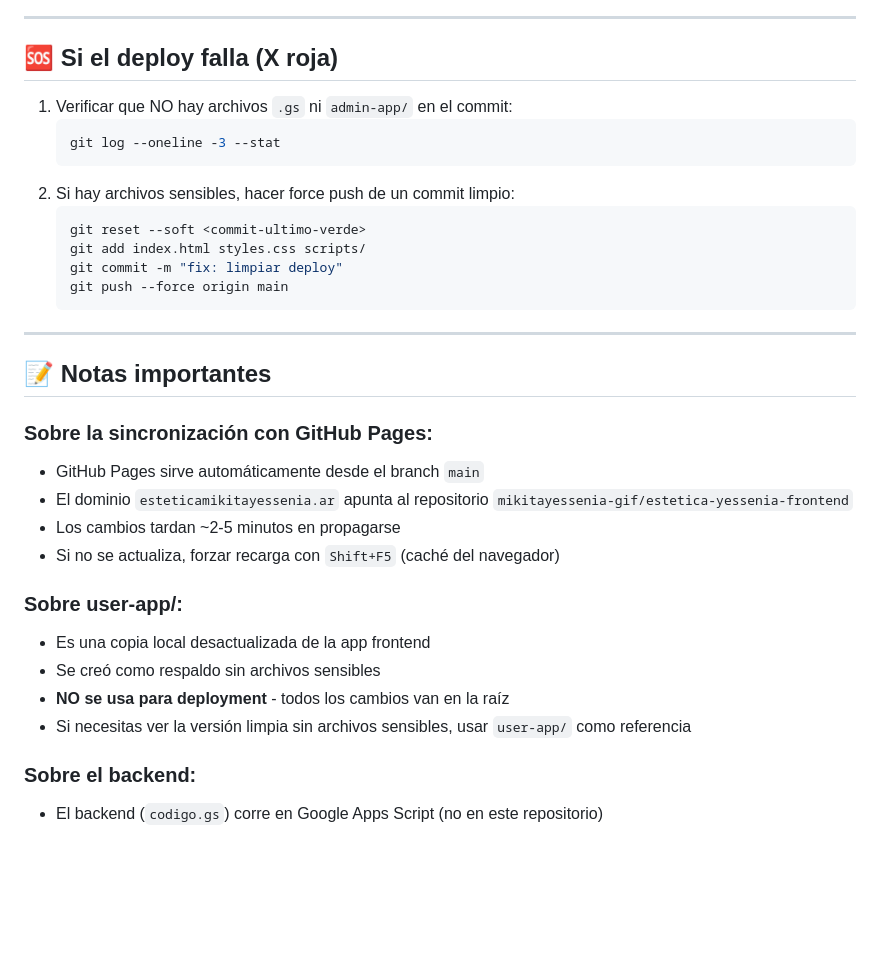
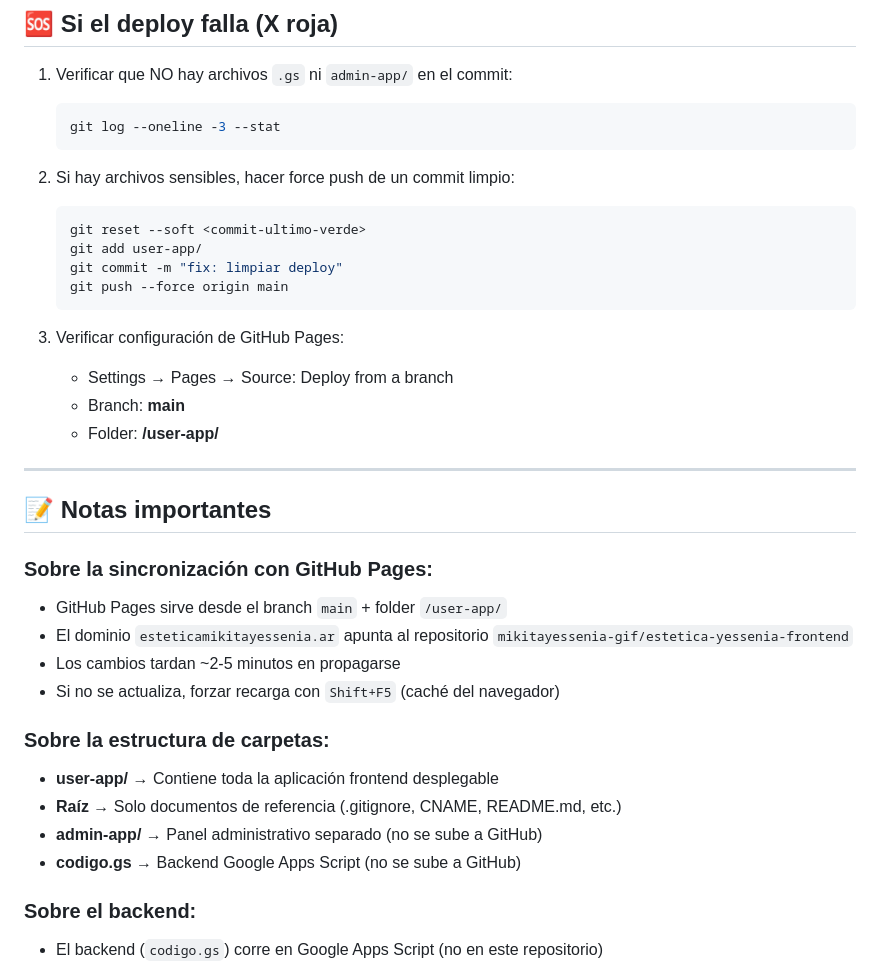
Before and after one commit to mikitayessenia-gif/estetica-yessenia-frontend, a Markdown page: NOTAS-PROYECTO.md, the part around one of its changes. Rendered like a GitHub page; blank space fills up the shorter version.

````diff
--- a/NOTAS-PROYECTO.md
+++ b/NOTAS-PROYECTO.md
@@ -120,26 +106,31 @@ git remote -v                       # Ver URL del repositorio remoto
 2. Si hay archivos sensibles, hacer force push de un commit limpio:
    ```bash
    git reset --soft <commit-ultimo-verde>
-   git add index.html styles.css scripts/
+   git add user-app/
    git commit -m "fix: limpiar deploy"
    git push --force origin main
    ```
+
+3. Verificar configuración de GitHub Pages:
+   - Settings → Pages → Source: Deploy from a branch
+   - Branch: **main**
+   - Folder: **/user-app/**
 
 ---
 
 ## 📝 Notas importantes
 
 ### Sobre la sincronización con GitHub Pages:
-- GitHub Pages sirve automáticamente desde el branch `main`
+- GitHub Pages sirve desde el branch `main` + folder `/user-app/`
 - El dominio `esteticamikitayessenia.ar` apunta al repositorio `mikitayessenia-gif/estetica-yessenia-frontend`
 - Los cambios tardan ~2-5 minutos en propagarse
 - Si no se actualiza, forzar recarga con `Shift+F5` (caché del navegador)
 
-### Sobre user-app/:
-- Es una copia local desactualizada de la app frontend
-- Se creó como respaldo sin archivos sensibles
-- **NO se usa para deployment** - todos los cambios van en la raíz
-- Si necesitas ver la versión limpia sin archivos sensibles, usar `user-app/` como referencia
+### Sobre la estructura de carpetas:
+- **user-app/** → Contiene toda la aplicación frontend desplegable
+- **Raíz** → Solo documentos de referencia (.gitignore, CNAME, README.md, etc.)
+- **admin-app/** → Panel administrativo separado (no se sube a GitHub)
+- **codigo.gs** → Backend Google Apps Script (no se sube a GitHub)
 
 ### Sobre el backend:
 - El backend (`codigo.gs`) corre en Google Apps Script (no en este repositorio)
````
Also changed, not shown: other parts of NOTAS-PROYECTO.md (+42 -56 lines).
